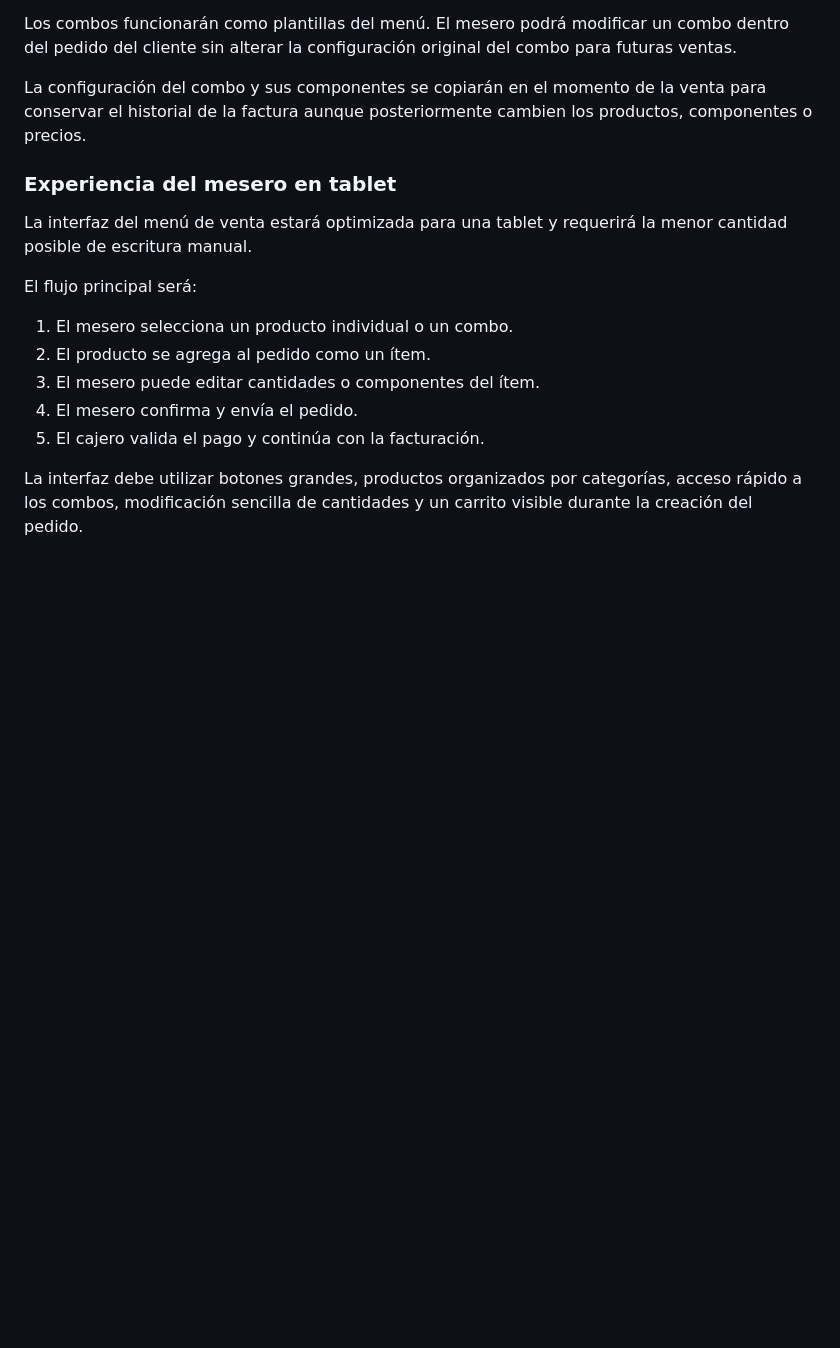
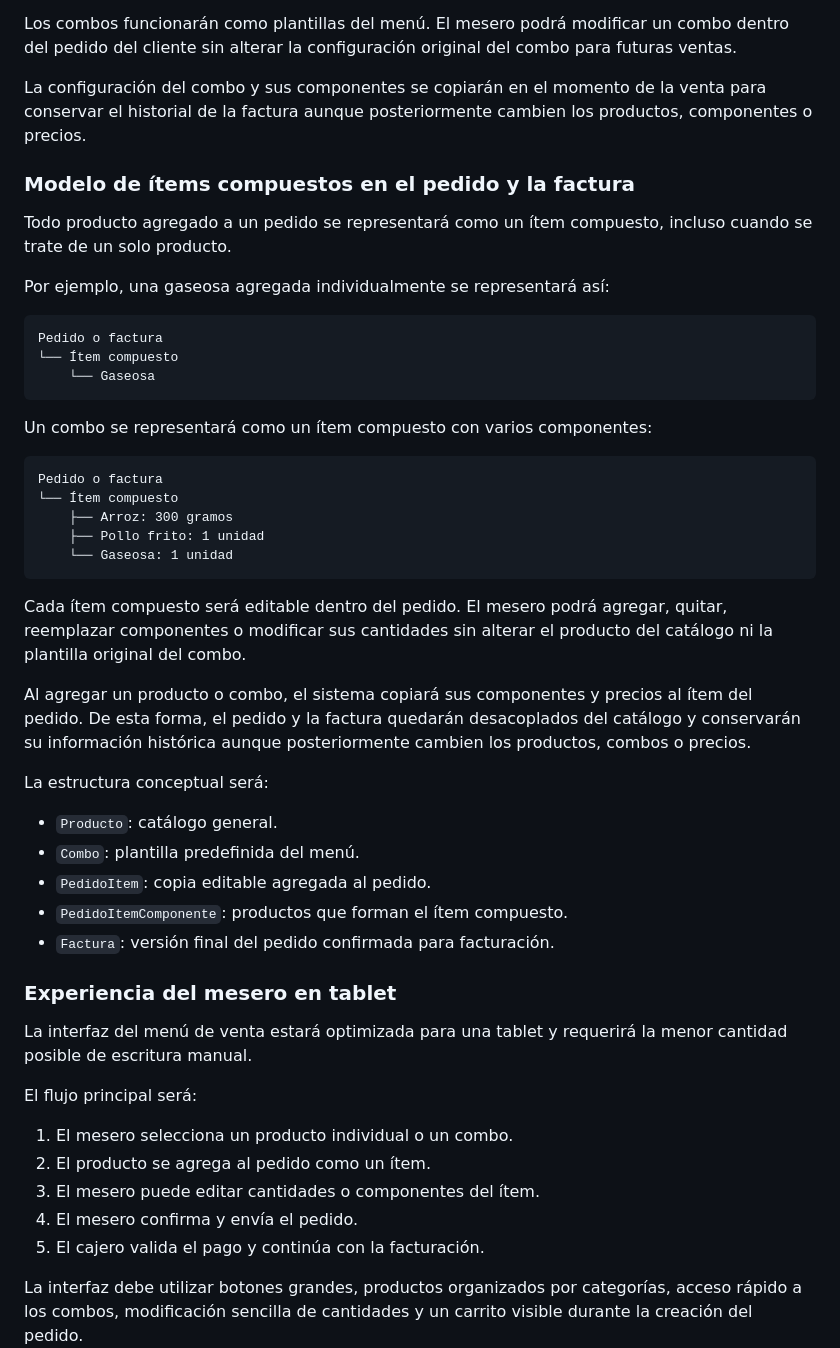
Before and after one commit to maoxtrem/donwok-01, a Markdown page: LOGICA_NEGOCIO.md, the part around the change. GitHub-like rendering; blank space fills up the shorter version.

Commit message:
Documenta modelo de items compuestos

````diff
--- a/LOGICA_NEGOCIO.md
+++ b/LOGICA_NEGOCIO.md
@@ -98,6 +98,46 @@ La configuración del combo y sus componentes se copiarán en el momento de la
 venta para conservar el historial de la factura aunque posteriormente cambien
 los productos, componentes o precios.
 
+### Modelo de ítems compuestos en el pedido y la factura
+
+Todo producto agregado a un pedido se representará como un ítem compuesto,
+incluso cuando se trate de un solo producto.
+
+Por ejemplo, una gaseosa agregada individualmente se representará así:
+
+```text
+Pedido o factura
+└── Ítem compuesto
+    └── Gaseosa
+```
+
+Un combo se representará como un ítem compuesto con varios componentes:
+
+```text
+Pedido o factura
+└── Ítem compuesto
+    ├── Arroz: 300 gramos
+    ├── Pollo frito: 1 unidad
+    └── Gaseosa: 1 unidad
+```
+
+Cada ítem compuesto será editable dentro del pedido. El mesero podrá agregar,
+quitar, reemplazar componentes o modificar sus cantidades sin alterar el
+producto del catálogo ni la plantilla original del combo.
+
+Al agregar un producto o combo, el sistema copiará sus componentes y precios al
+ítem del pedido. De esta forma, el pedido y la factura quedarán desacoplados del
+catálogo y conservarán su información histórica aunque posteriormente cambien
+los productos, combos o precios.
+
+La estructura conceptual será:
+
+- `Producto`: catálogo general.
+- `Combo`: plantilla predefinida del menú.
+- `PedidoItem`: copia editable agregada al pedido.
+- `PedidoItemComponente`: productos que forman el ítem compuesto.
+- `Factura`: versión final del pedido confirmada para facturación.
+
 ### Experiencia del mesero en tablet
 
 La interfaz del menú de venta estará optimizada para una tablet y requerirá la
````
